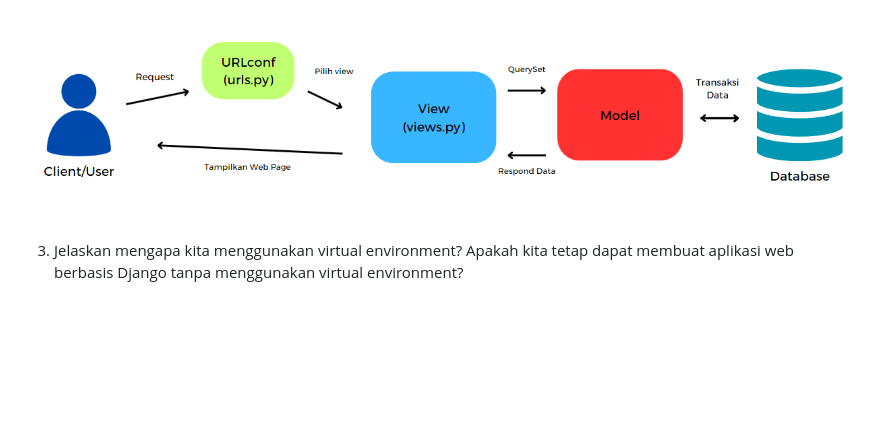
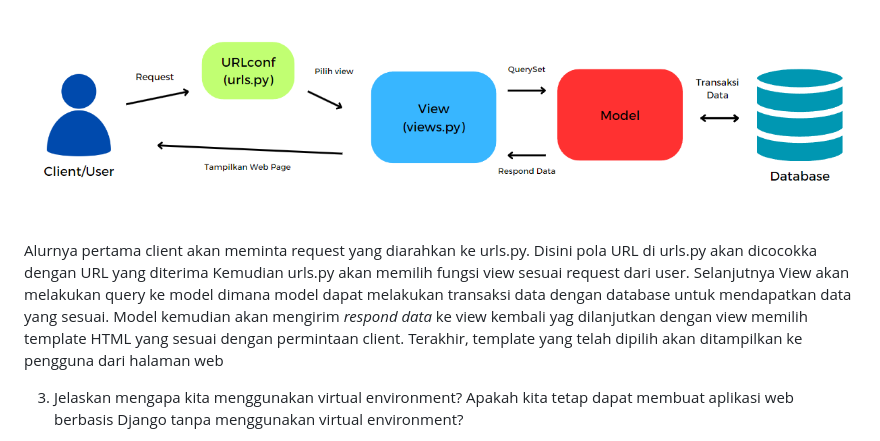
Before and after one commit to shanahandnlf/hanshop, a Markdown page: README.md, the part around the change. Rendered like a GitHub page; blank space fills up the shorter version.

```diff
--- a/README.md
+++ b/README.md
@@ -96,6 +96,7 @@ Kode ini membuat path __main/__ akan diarahkan ke urls.py yang berada dalam apli
 
 ![Alt text](image.png)
 
+Alurnya pertama client akan meminta request yang diarahkan ke urls.py. Disini pola URL di urls.py akan dicocokka dengan URL yang diterima Kemudian urls.py akan memilih fungsi view sesuai request dari user. Selanjutnya View akan melakukan query ke model dimana model dapat melakukan transaksi data dengan database untuk mendapatkan data yang sesuai. Model kemudian akan mengirim _respond data_ ke view kembali yag dilanjutkan dengan view memilih template HTML yang sesuai dengan permintaan client. Terakhir, template yang telah dipilih akan ditampilkan ke pengguna dari halaman web
 
 3. Jelaskan mengapa kita menggunakan virtual environment? Apakah kita tetap dapat membuat aplikasi web berbasis Django tanpa menggunakan virtual environment?
 
```
